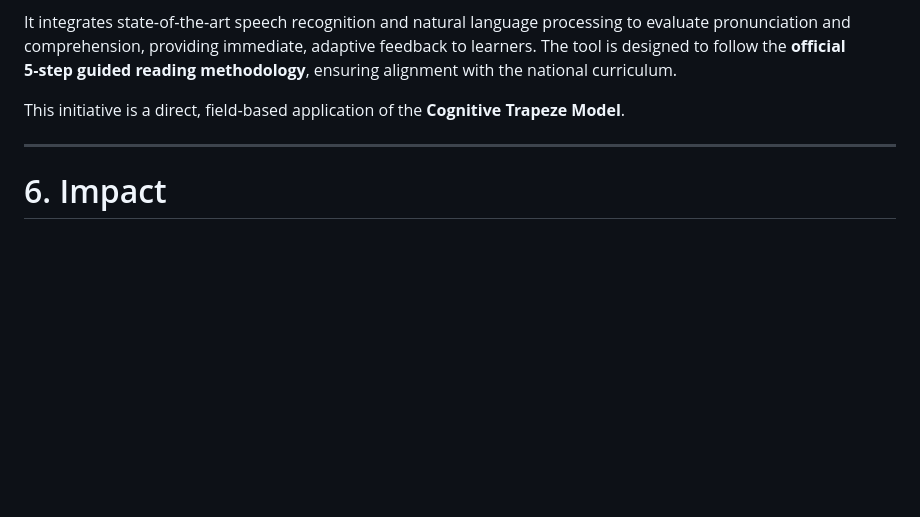
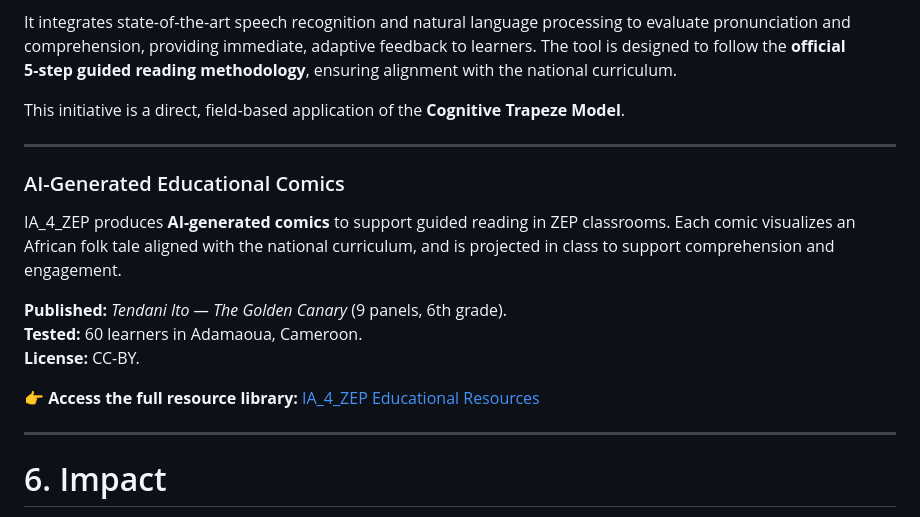
Before and after one commit to ntsama/ntsama.github.io, a Markdown page: ia4zep.md, the part around the change. GitHub-like rendering; blank space fills up the shorter version.

```diff
--- a/ia4zep.md
+++ b/ia4zep.md
@@ -119,6 +119,17 @@ This initiative is a direct, field‑based application of the **Cognitive Trapez
 
 ---
 
+### AI-Generated Educational Comics
+
+IA_4_ZEP produces **AI-generated comics** to support guided reading in ZEP classrooms. Each comic visualizes an African folk tale aligned with the national curriculum, and is projected in class to support comprehension and engagement.
+
+**Published:** *Tendani Ito — The Golden Canary* (9 panels, 6th grade).
+**Tested:** 60 learners in Adamaoua, Cameroon.
+**License:** CC-BY.
+
+👉 **Access the full resource library:** [IA_4_ZEP Educational Resources](/ia4zep-resources/)
+
+---
 # 6. Impact
 IA_4_ZEP contributes to:
 
```
